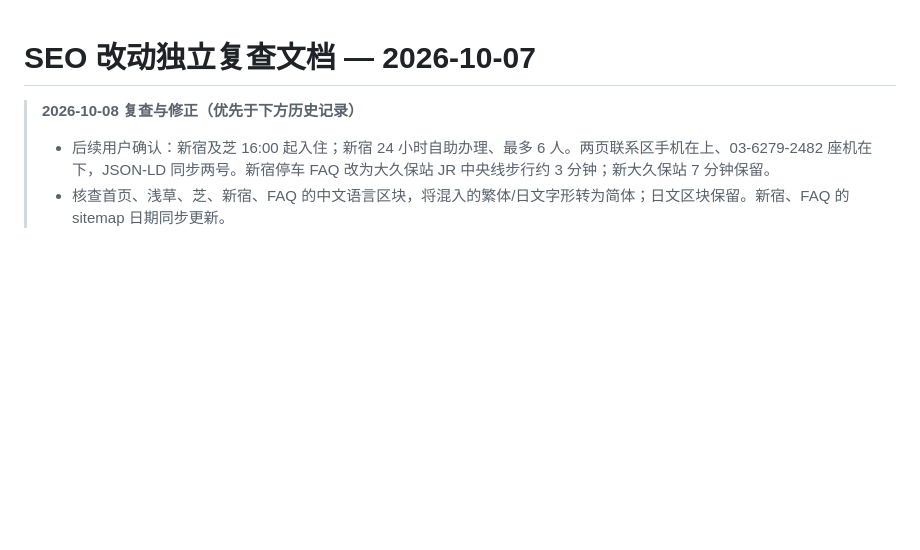
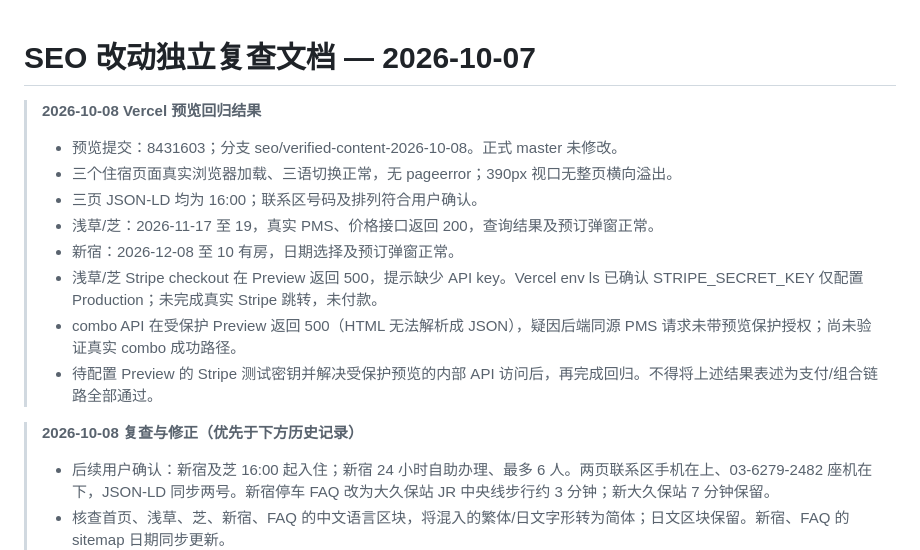
Before and after one commit to mkg-japan/mkg-japan-website, a Markdown page: SEO_CHANGES_2026-10-07.md, the part around the change. GitHub-like rendering; blank space fills up the shorter version.

Commit message:
Record preview regression results and environment blockers

```diff
--- a/SEO_CHANGES_2026-10-07.md
+++ b/SEO_CHANGES_2026-10-07.md
@@ -1,4 +1,15 @@
 # SEO 改动独立复查文档 — 2026-10-07
+
+> **2026-10-08 Vercel 预览回归结果**
+> - 预览提交：8431603；分支 seo/verified-content-2026-10-08。正式 master 未修改。
+> - 三个住宿页面真实浏览器加载、三语切换正常，无 pageerror；390px 视口无整页横向溢出。
+> - 三页 JSON-LD 均为 16:00；联系区号码及排列符合用户确认。
+> - 浅草/芝：2026-11-17 至 19，真实 PMS、价格接口返回 200，查询结果及预订弹窗正常。
+> - 新宿：2026-12-08 至 10 有房，日期选择及预订弹窗正常。
+> - 浅草/芝 Stripe checkout 在 Preview 返回 500，提示缺少 API key。Vercel env ls 已确认 STRIPE_SECRET_KEY 仅配置 Production；未完成真实 Stripe 跳转，未付款。
+> - combo API 在受保护 Preview 返回 500（HTML 无法解析成 JSON），疑因后端同源 PMS 请求未带预览保护授权；尚未验证真实 combo 成功路径。
+> - 待配置 Preview 的 Stripe 测试密钥并解决受保护预览的内部 API 访问后，再完成回归。不得将上述结果表述为支付/组合链路全部通过。
+
 
 > **2026-10-08 复查与修正（优先于下方历史记录）**
 > - 后续用户确认：新宿及芝 16:00 起入住；新宿 24 小时自助办理、最多 6 人。两页联系区手机在上、03-6279-2482 座机在下，JSON-LD 同步两号。新宿停车 FAQ 改为大久保站 JR 中央线步行约 3 分钟；新大久保站 7 分钟保留。
```
